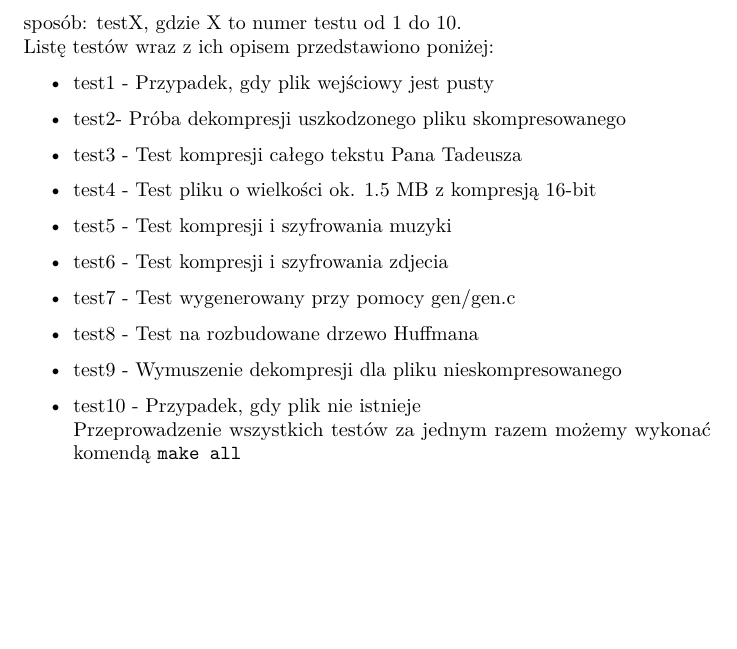
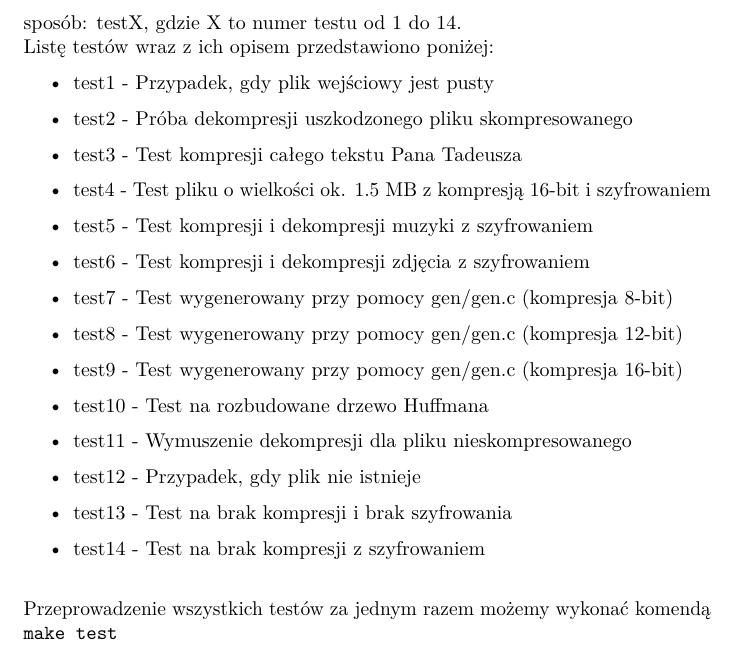
Before and after one commit to MTT555/PW-C-Kompresor, a LaTeX document (Specyfikacja implementacyjna.tex): part of page 4 of 4, cut so that both start at the same text, the shorter picture padded with empty space. Compiled offline with pdfLaTeX.

Commit message:
Delikatne modyfikacje w dokumentacji

```diff
--- a/Specyfikacja implementacyjna.tex
+++ b/Specyfikacja implementacyjna.tex
@@ -142,30 +142,38 @@ README.md -> plik do wstawienia informacji na githuba
 Przekazujemy do dyspozycji programisty skrypt CMake służący do automatyzacji procesu kompilacji. W katalogu głównym programu znajdują się do tego przeznaczone pliki: CMake.sh i CMakeLists.txt.
 \section{Makefile}\label{header-n231}
 W pliku Makefile znajdują się różnego rodzaju testy do sprawdzenia poprawności działania programu.
-Testów jest 10, każdy z nich jest oznaczony w następujący sposób: testX, gdzie X to numer testu od 1 do 10.
+Testów jest 14, każdy z nich jest oznaczony w następujący sposób: testX, gdzie X to numer testu od 1 do 14.
 \\Listę testów wraz z ich opisem przedstawiono poniżej:
 \begin{itemize}
 \item
 test1 - Przypadek, gdy plik wejściowy jest pusty
 \item
-test2- Próba dekompresji uszkodzonego pliku skompresowanego
+test2 - Próba dekompresji uszkodzonego pliku skompresowanego
 \item
 test3 - Test kompresji całego tekstu Pana Tadeusza
 \item
-test4 - Test pliku o wielkości ok. 1.5 MB z kompresją 16-bit
+test4 - Test pliku o wielkości ok. 1.5 MB z kompresją 16-bit i szyfrowaniem
 \item
-test5 - Test kompresji i szyfrowania muzyki
+test5 - Test kompresji i dekompresji muzyki z szyfrowaniem
 \item
-test6 - Test kompresji i szyfrowania zdjecia
+test6 - Test kompresji i dekompresji zdjęcia z szyfrowaniem
 \item
-test7 - Test wygenerowany przy pomocy gen/gen.c
+test7 - Test wygenerowany przy pomocy gen/gen.c (kompresja 8-bit)
 \item
-test8 - Test na rozbudowane drzewo Huffmana
+test8 - Test wygenerowany przy pomocy gen/gen.c (kompresja 12-bit)
 \item
-test9 - Wymuszenie dekompresji dla pliku nieskompresowanego
+test9 - Test wygenerowany przy pomocy gen/gen.c (kompresja 16-bit)
 \item
-test10 - Przypadek, gdy plik nie istnieje\\
-Przeprowadzenie wszystkich testów za jednym razem możemy wykonać komendą \texttt{make all}
+test10 - Test na rozbudowane drzewo Huffmana
+\item
+test11 - Wymuszenie dekompresji dla pliku nieskompresowanego
+\item
+test12 - Przypadek, gdy plik nie istnieje
+\item
+test13 - Test na brak kompresji i brak szyfrowania
+\item
+test14 - Test na brak kompresji z szyfrowaniem\\
 \end{itemize}
+Przeprowadzenie wszystkich testów za jednym razem możemy wykonać komendą \texttt{make test}
 
 \end{document}
```
Also changed, not shown: Specyfikacja_funkcjonalna.tex (+16 -12 lines), 1 other file.
